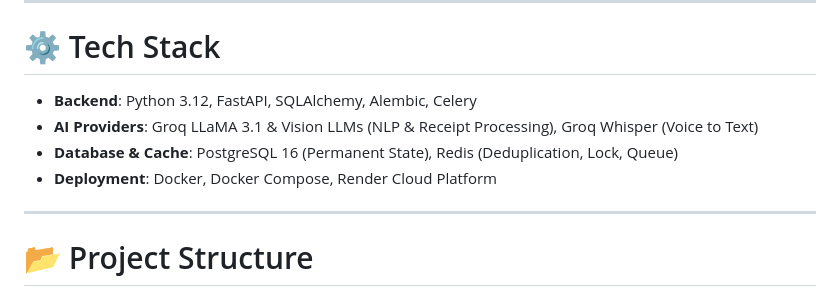
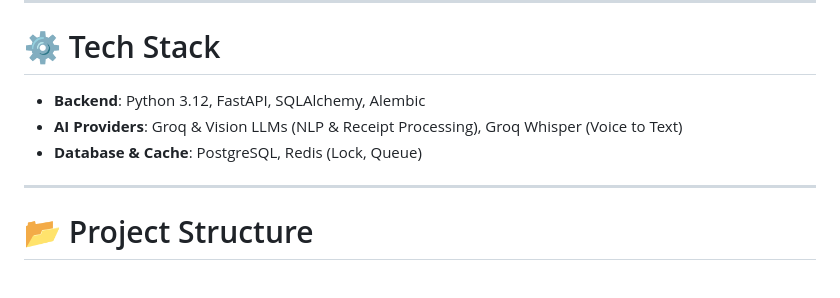
Before and after one commit to Samiksha-Lohia/KharchaSaathi, a Markdown page: README.md, the part around the change. Drawn GitHub-style.

```diff
--- a/README.md
+++ b/README.md
@@ -155,10 +155,9 @@ W-->>U: Formatted Summary Message
 
 # ⚙ Tech Stack
 
-- **Backend**: Python 3.12, FastAPI, SQLAlchemy, Alembic, Celery
-- **AI Providers**: Groq LLaMA 3.1 & Vision LLMs (NLP & Receipt Processing), Groq Whisper (Voice to Text)
-- **Database & Cache**: PostgreSQL 16 (Permanent State), Redis (Deduplication, Lock, Queue)
-- **Deployment**: Docker, Docker Compose, Render Cloud Platform
+- **Backend**: Python 3.12, FastAPI, SQLAlchemy, Alembic
+- **AI Providers**: Groq & Vision LLMs (NLP & Receipt Processing), Groq Whisper (Voice to Text)
+- **Database & Cache**: PostgreSQL, Redis (Lock, Queue)
 
 ---
 
```
